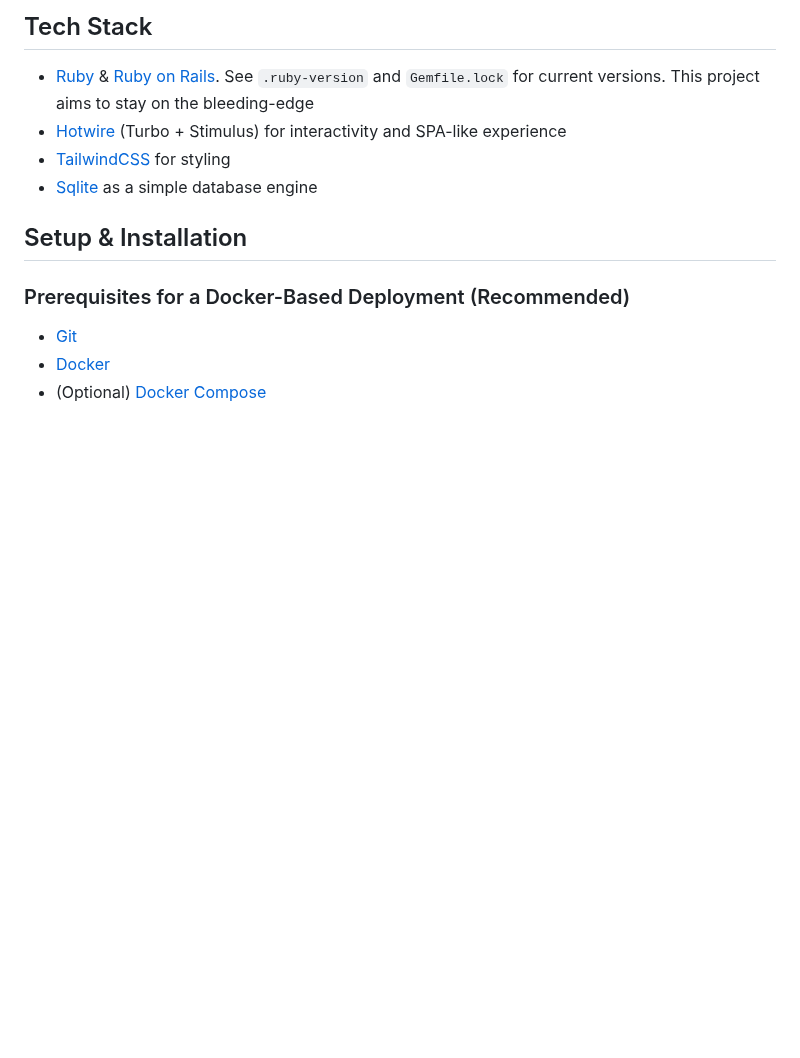
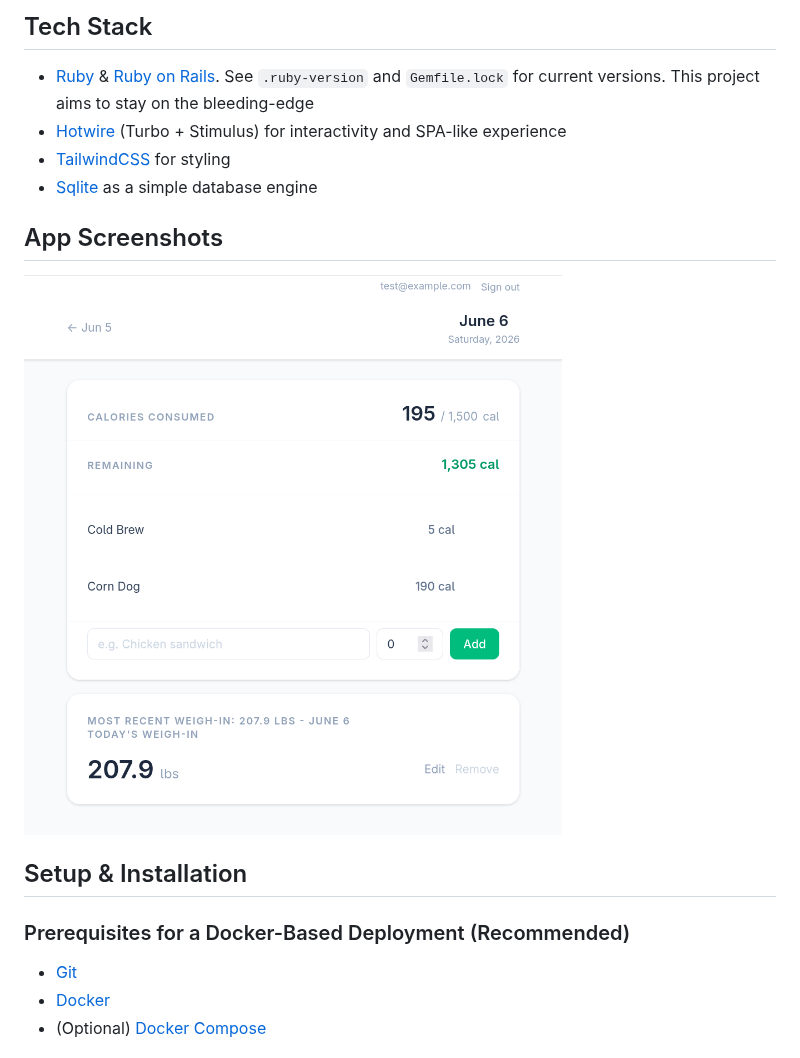
Before and after one commit to Kmagameguy/weight-tracker, a Markdown page: README.md, the part around the change. Drawn GitHub-style; pictures changed too: docs/assets/app_example.png (added); blank space fills up the shorter version.

Commit message:
Add Screenshot

```diff
--- a/README.md
+++ b/README.md
@@ -23,6 +23,9 @@ This software is a personal data collection tool ONLY. It is not a medical or he
 - [Hotwire][hotwire] (Turbo + Stimulus) for interactivity and SPA-like experience
 - [TailwindCSS][tailwind] for styling
 - [Sqlite][sqlite] as a simple database engine
+
+## App Screenshots
+<img src="docs/assets/app_example.png" alt="main app view" width="600">
 
 ## Setup & Installation
 ### Prerequisites for a Docker-Based Deployment (Recommended)
```
